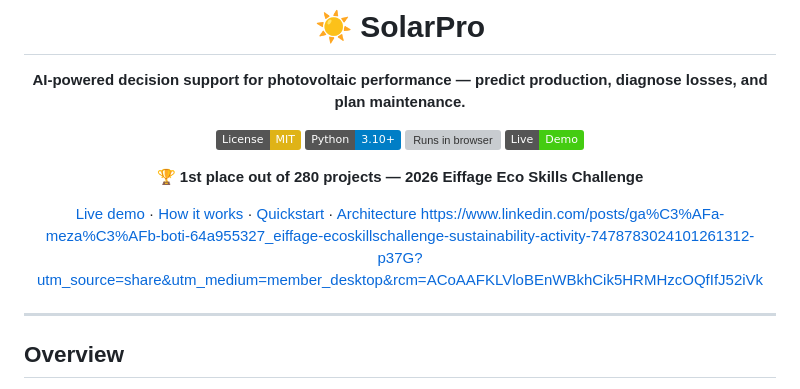
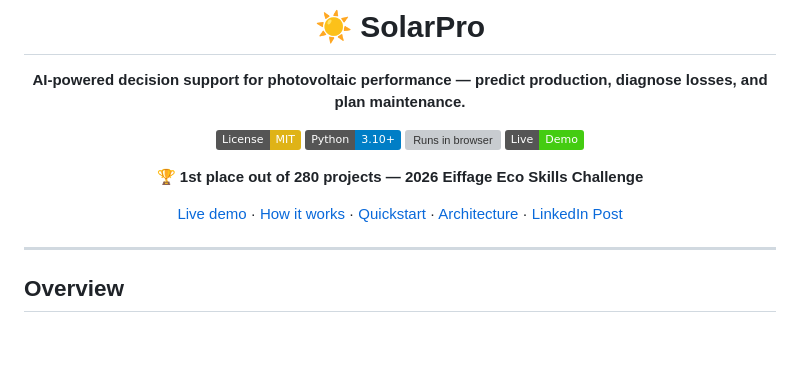
Before and after one commit to gaiaflaviamezaib/SolarPro, a Markdown page: README.md, the part around the change. Rendered like a GitHub page; badges without logos; blank space fills up the shorter version; grey boxes are pictures that could not be loaded.

Commit message:
Update LinkedIn link to use a markdown format

```diff
--- a/README.md
+++ b/README.md
@@ -12,7 +12,7 @@
 🏆 **1st place out of 280 projects — 2026 Eiffage Eco Skills Challenge**
 
 [Live demo](https://lozanobosch.k3pler.org/) · [How it works](#-how-it-works) · [Quickstart](#-quickstart) · [Architecture](docs/architecture.md)
-https://www.linkedin.com/posts/ga%C3%AFa-meza%C3%AFb-boti-64a955327_eiffage-ecoskillschallenge-sustainability-activity-7478783024101261312-p37G?utm_source=share&utm_medium=member_desktop&rcm=ACoAAFKLVloBEnWBkhCik5HRMHzcOQfIfJ52iVk
+· [LinkedIn Post](https://www.linkedin.com/posts/ga%C3%AFa-meza%C3%AFb-boti-64a955327_eiffage-ecoskillschallenge-sustainability-activity-7478783024101261312-p37G?utm_source=share&utm_medium=member_desktop&rcm=ACoAAFKLVloBEnWBkhCik5HRMHzcOQfIfJ52iVk)
 
 </div>
 
```
